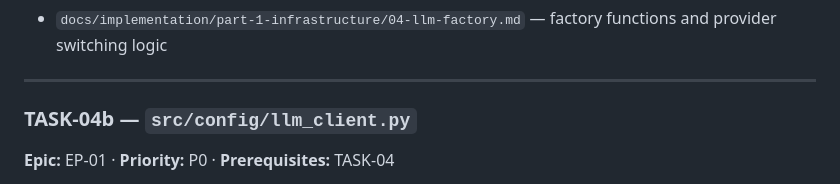
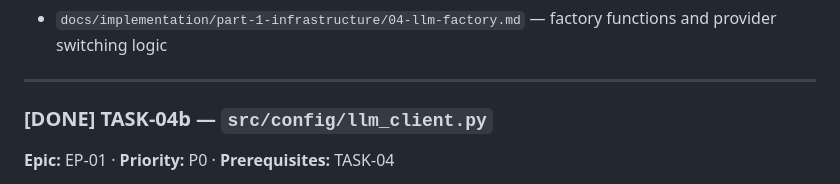
Before and after one commit to LookUpMark/semanticmesh, a Markdown page: docs/implementation/TASK.md, the part around the change. GitHub-like rendering.

Commit message:
feat: Mark TASK-04b as completed in the implementation task list

```diff
--- a/docs/implementation/TASK.md
+++ b/docs/implementation/TASK.md
@@ -98,7 +98,7 @@ Implement the factory that returns the correct `BaseChatModel` instance based on
 
 ---
 
-### TASK-04b — `src/config/llm_client.py`
+### [DONE] TASK-04b — `src/config/llm_client.py`
 
 **Epic:** EP-01 · **Priority:** P0 · **Prerequisites:** TASK-04
 
```
